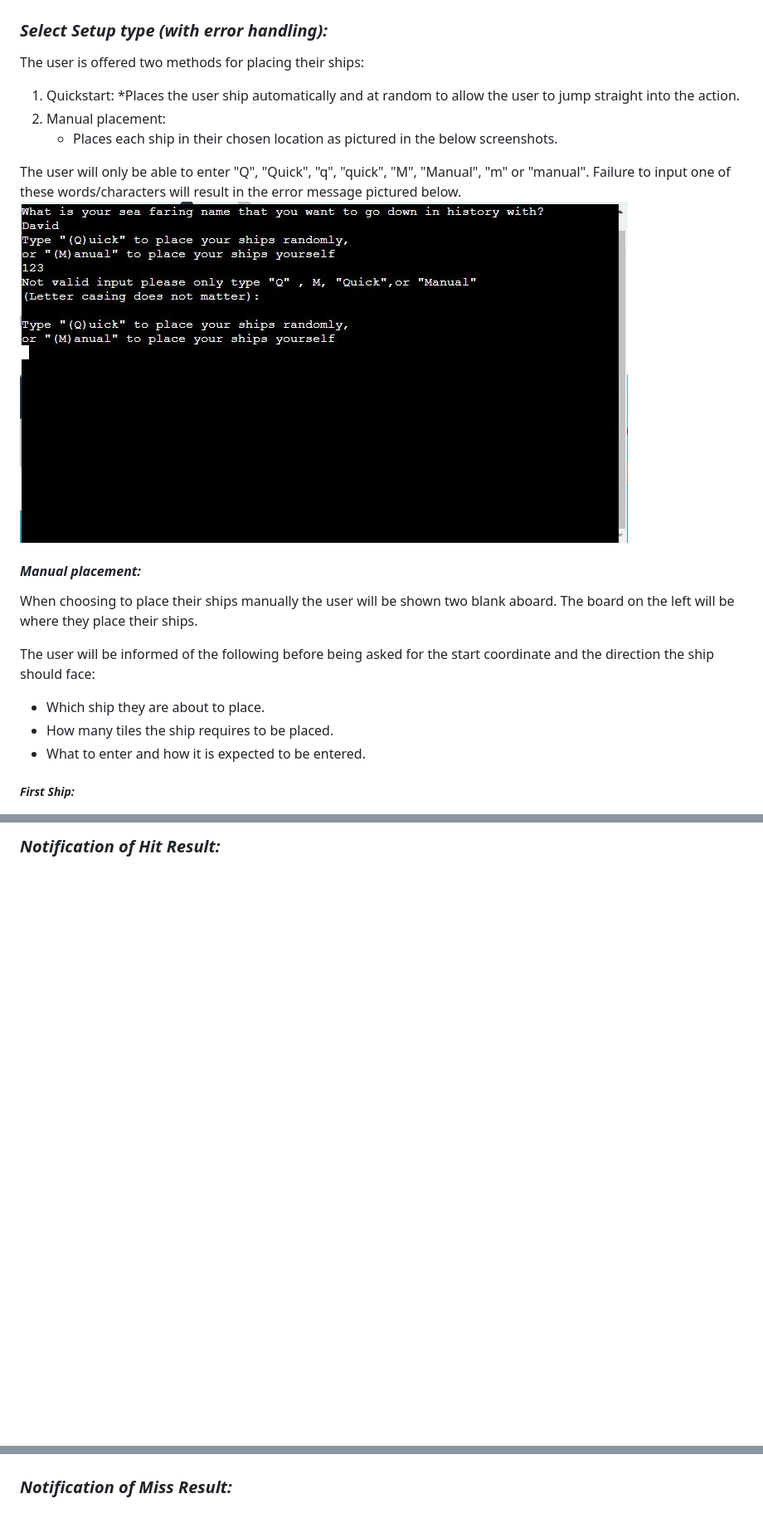
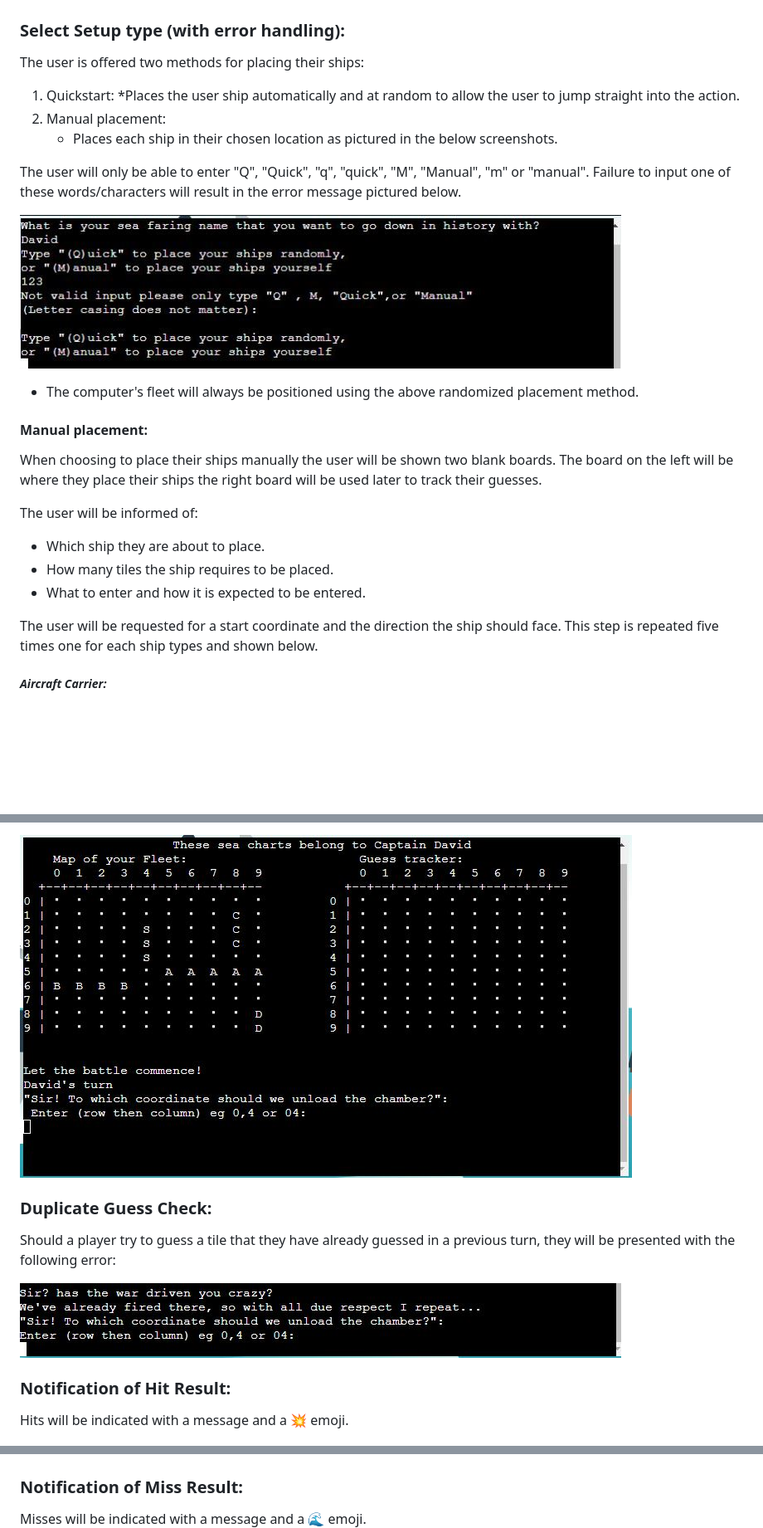
Before and after one commit to dnlbowers/battleships, a Markdown page: README.md, 3 parts joined by grey strips. Shown: that part at 83% size. Drawn GitHub-style; pictures changed too: docs/screenshots/guessed-before.jpg (added), docs/screenshots/select-setup-type.jpg; blank space fills up the shorter version.

Commit message:
complete first drafts of features in readme with screenshots

```diff
--- a/README.md
+++ b/README.md
@@ -147,6 +152,6 @@ The user is required to input their name. The error handling covers two scenario
 ![Player name input with error handling](docs/screenshots/name-input.jpg)
 
-### ***Select Setup type (with error handling):***
+### **Select Setup type (with error handling):**
 The user is offered two methods for placing their ships:
 1. Quickstart:
    *Places the user ship automatically and at random to allow the user to jump straight into the action.
@@ -154,15 +159,22 @@ The user is offered two methods for placing their ships:
    * Places each ship in their chosen location as pictured in the below screenshots.
 
 The user will only be able to enter "Q", "Quick", "q", "quick", "M", "Manual", "m" or "manual". Failure to input one of these words/characters will result in the error message pictured below.
+
 ![Quickstart or manual selection](docs/screenshots/select-setup-type.jpg)
 
-#### ***Manual placement:***
-When choosing to place their ships manually the user will be shown two blank aboard. The board on the left will be where they place their ships.
+* The computer's fleet will always be positioned using the above randomized placement method.
 
-The user will be informed of the following before being asked for the start coordinate and the direction the ship should face:
+#### **Manual placement:**
+When choosing to place their ships manually the user will be shown two blank boards. The board on the left will be where they place their ships the right board will be used later to track their guesses.
+
+The user will be informed of:
 * Which ship they are about to place.
 * How many tiles the ship requires to be placed.
 * What to enter and how it is expected to be entered.
-##### ***First Ship:***
+
+The user will be requested for a start coordinate and the direction the ship should face. This step is repeated five times one for each ship types and shown below.
+
+##### ***Aircraft Carrier:***
+
 ![request for placement of first ship](docs/screenshots/first-ship.jpg)
 
@@ -189,7 +226,18 @@ The user will be informed of the following before being asked for the start coor
 
-### ***Notification of Hit Result:***
+![Display after set up](docs/screenshots/commence.jpg)
+
+### **Duplicate Guess Check:**
+Should a player try to guess a tile that they have already guessed in a previous turn, they will be presented with the following error:
+
+![Duplicate guess error](docs/screenshots/guessed-before.jpg)
+
+### **Notification of Hit Result:**
+Hits will be indicated with a message and a :boom: emoji.
+
 ![hit result displayed](docs/screenshots/hit.jpg)
 
-### ***Notification of Miss Result:***
+
+### **Notification of Miss Result:**
+Misses will be indicated with a message and a :ocean: emoji.
 ![miss result displayed](docs/screenshots/miss.jpg)
 
```
Also changed, not shown: other parts of README.md (+44 -14 lines), docs/screenshots/commence.jpg (renamed from docs/screenshots/quick-start.jpg), docs/screenshots/occupied-coordinate.jpg (added), docs/screenshots/out-of-bounds.jpg (added), 1 other file.
